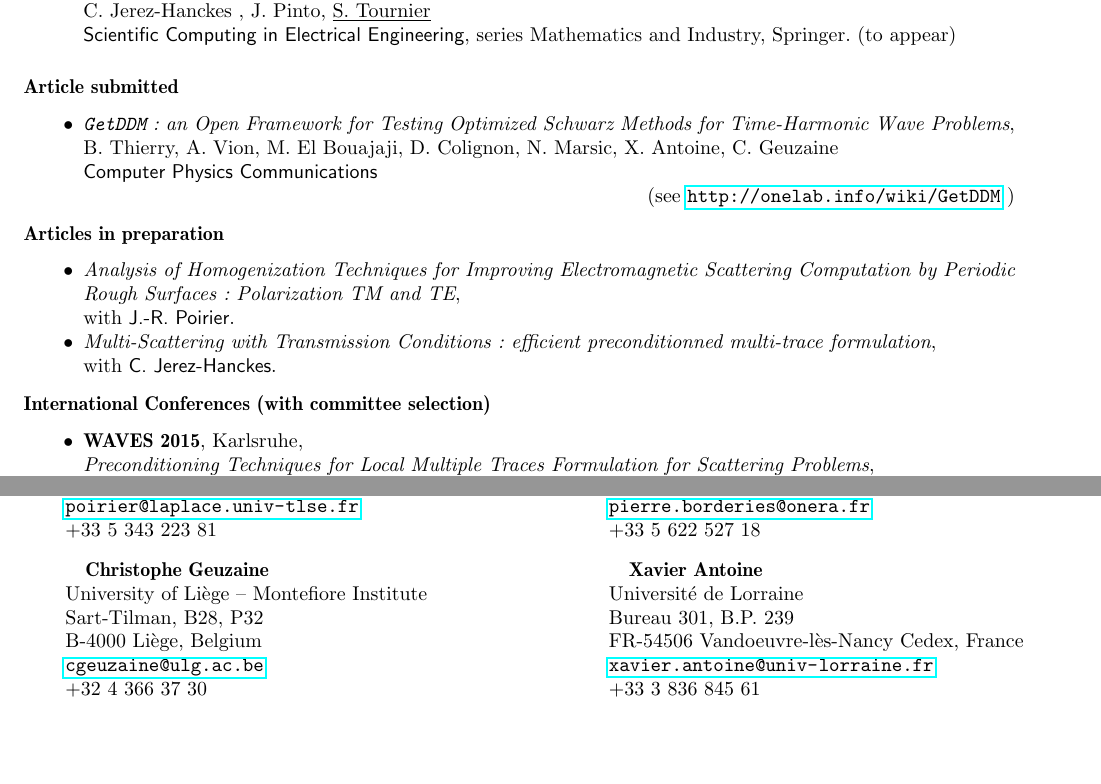
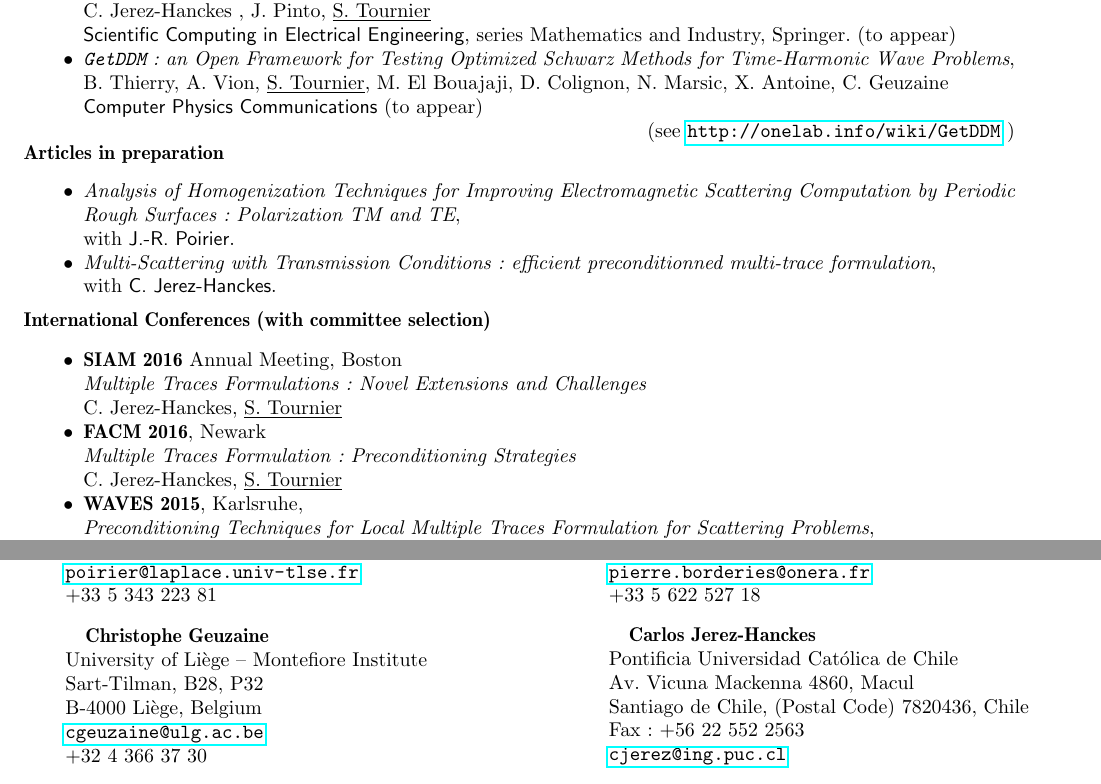
Before and after one commit to zimoun/zimoun.github.io, a LaTeX CV (about/CV_tournier.tex): two parts of pages 2 and 3 of 3, joined at a grey line, cut so that both start at the same text, the shorter picture padded with empty space. Compiled offline with pdfLaTeX.

Commit message:
update CV / not well placed

```diff
--- a/about/CV_tournier.tex
+++ b/about/CV_tournier.tex
@@ -360,22 +360,22 @@ No. juin 2012.\\
  C. Jerez-Hanckes , J. Pinto, \moi \\
 \textsf{Scientific Computing in Electrical Engineering}, series
 Mathematics and Industry, Springer. (to appear)
-\end{itemize}
-
-\subsubsection*{Article submitted}
-\begin{itemize}
 \item[\textbullet]
   \emph{\texttt{GetDDM}: an Open Framework for Testing Optimized Schwarz
     Methods for Time-Harmonic Wave Problems},\\
-  B. Thierry, A. Vion, M. El Bouajaji,
+  B. Thierry, A. Vion, \moi, M. El Bouajaji,
   D. Colignon, N. Marsic, X. Antoine, C. Geuzaine\\
-  \textsf{Computer Physics Communications}
+  \textsf{Computer Physics Communications} (to appear)
   \begin{flushright}
     (see \url{http://onelab.info/wiki/GetDDM} )
   \end{flushright}
 \end{itemize}
 
-\vspace{-0.25cm}
+%% \subsubsection*{Article submitted}
+%% \begin{itemize}
+%% \end{itemize}
+
+\vspace{-0.65cm}
 
 \subsubsection*{Articles in preparation}
 \begin{itemize}
@@ -390,11 +390,19 @@ with \textsf{J.-R. Poirier}.
   with \textsf{C. Jerez-Hanckes}.
 \end{itemize}
 
-\vspace{-0.25cm}
+\vspace{-0.45cm}
 
 \subsubsection*{International Conferences (with committee selection)}
 \noindent
 \begin{itemize}
+\item[\textbullet]
+  \textbf{SIAM} \textbf{2016} Annual Meeting, Boston\\
+  \emph{Multiple Traces Formulations: Novel Extensions and Challenges}\\
+  C. Jerez-Hanckes, \moi
+\item[\textbullet]
+  \textbf{FACM} \textbf{2016}, Newark\\
+  \emph{Multiple Traces Formulation: Preconditioning Strategies}\\
+  C. Jerez-Hanckes, \moi
 \item[\textbullet]
   \textbf{WAVES} \textbf{2015}, Karlsruhe,\\
   \emph{Preconditioning Techniques
@@ -557,15 +565,24 @@ IEEE Geoscience and Remote Sensing
     \url{cgeuzaine@ulg.ac.be}\\
     +32 4 366 37 30
   \end{minipage}
-& &
- \begin{minipage}{0.5\linewidth}
-    \quad\textbf{Xavier \textsc{Antoine}}\\
-    Université  de Lorraine\\
-    Bureau 301, B.P. 239\\
-    FR-54506 Vandoeuvre-lès-Nancy Cedex, France\\
-    \url{xavier.antoine@univ-lorraine.fr}\\
-    +33 3 836 845 61
+  & &
+  \begin{minipage}{0.5\linewidth}
+    \quad\textbf{Carlos \textsc{Jerez-Hanckes}}\\
+    Pontificia Universidad Cat\'olica de Chile\\
+    Av. Vicuna Mackenna 4860, Macul\\
+    Santiago de Chile, (Postal Code) 7820436, Chile\\
+    Fax: +56 22 552 2563\\
+  \url{cjerez@ing.puc.cl}
   \end{minipage}
+
+ %% \begin{minipage}{0.5\linewidth}
+ %%    \quad\textbf{Xavier \textsc{Antoine}}\\
+ %%    Université  de Lorraine\\
+ %%    Bureau 301, B.P. 239\\
+ %%    FR-54506 Vandoeuvre-lès-Nancy Cedex, France\\
+ %%    \url{xavier.antoine@univ-lorraine.fr}\\
+ %%    +33 3 836 845 61
+ %%  \end{minipage}
 \end{tabular}
 
 \end{document}
```
